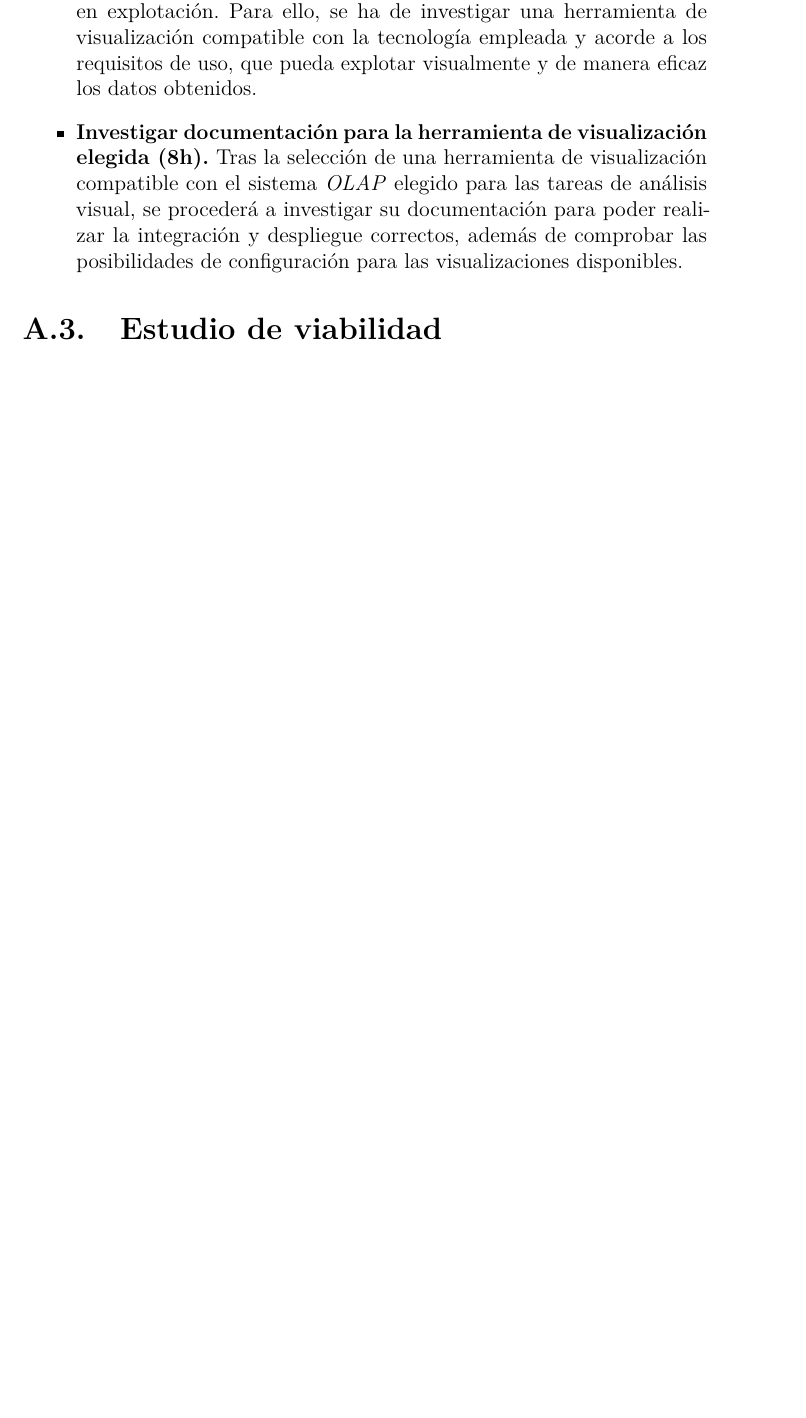
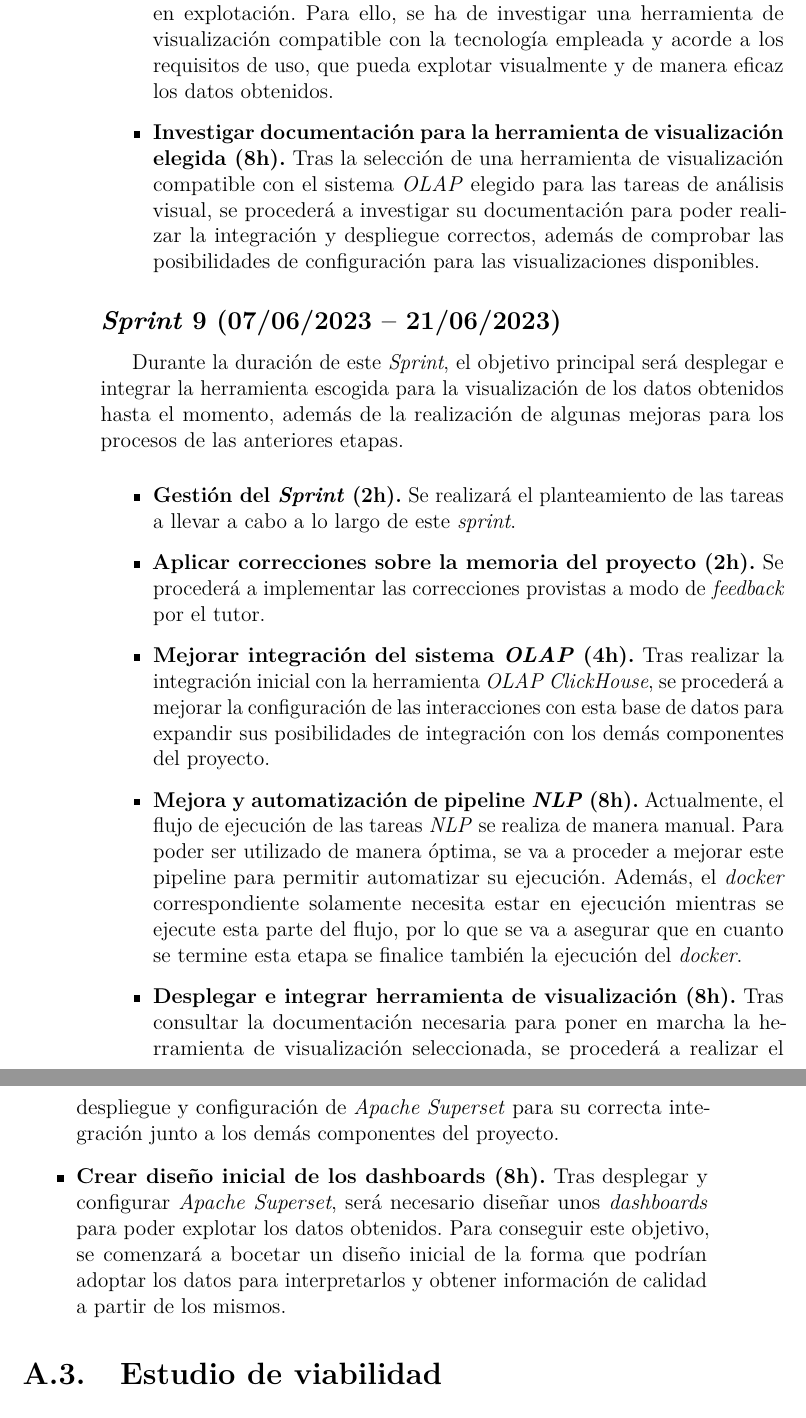
Before and after one commit to liviuvj/sentiment-analysis-platform, a LaTeX book (docs/memoria.tex, which reads docs/tex/A_Plan_proyecto.tex): part of page 57 of 72 before the commit and two parts of pages 56 and 57 of 72 after it, the two joined at a grey line, cut so that both start at the same text, the shorter picture padded with empty space. Compiled offline with pdfLaTeX.

Commit message:
Documentado Sprint 9 (Closes #52)

```diff
--- a/docs/tex/A_Plan_proyecto.tex
+++ b/docs/tex/A_Plan_proyecto.tex
@@ -216,6 +210,26 @@ Durante la duración de este \textit{Sprint}, el objetivo principal será invest
 
 \end{itemize}
 
+\subsection{\textit{Sprint} 9 (07/06/2023 -- 21/06/2023)}
+
+Durante la duración de este \textit{Sprint}, el objetivo principal será desplegar e integrar la herramienta escogida para la visualización de los datos obtenidos hasta el momento, además de la realización de algunas mejoras para los procesos de las anteriores etapas.
+
+\begin{itemize}
+
+    \item \textbf{Gestión del \textit{Sprint} (2h).} Se realizará el planteamiento de las tareas a llevar a cabo a lo largo de este \textit{sprint}.
+
+    \item \textbf{Aplicar correcciones sobre la memoria del proyecto (2h).} Se procederá a implementar las correcciones provistas a modo de \textit{feedback} por el tutor.
+
+    \item \textbf{Mejorar integración del sistema \textit{OLAP} (4h).} Tras realizar la integración inicial con la herramienta \textit{OLAP ClickHouse}, se procederá a mejorar la configuración de las interacciones con esta base de datos para expandir sus posibilidades de integración con los demás componentes del proyecto.
+
+    \item \textbf{Mejora y automatización de pipeline \textit{NLP} (8h).} Actualmente, el flujo de ejecución de las tareas \textit{NLP} se realiza de manera manual. Para poder ser utilizado de manera óptima, se va a proceder a mejorar este pipeline para permitir automatizar su ejecución. Además, el \textit{docker} correspondiente solamente necesita estar en ejecución mientras se ejecute esta parte del flujo, por lo que se va a asegurar que en cuanto se termine esta etapa se finalice también la ejecución del \textit{docker}.
+
+    \item \textbf{Desplegar e integrar herramienta de visualización (8h).} Tras consultar la documentación necesaria para poner en marcha la herramienta de visualización seleccionada, se procederá a realizar el despliegue y configuración de \textit{Apache Superset} para su correcta integración junto a los demás componentes del proyecto.
+
+    \item \textbf{Crear diseño inicial de los dashboards (8h).} Tras desplegar y configurar \textit{Apache Superset}, será necesario diseñar unos \textit{dashboards} para poder explotar los datos obtenidos. Para conseguir este objetivo, se comenzará a bocetar un diseño inicial de la forma que podrían adoptar los datos para interpretarlos y obtener información de calidad a partir de los mismos.
+
+\end{itemize}
+
 
 \section{Estudio de viabilidad}
 
```
Also changed, not shown: docs/img/sprint0.png (deleted), docs/img/sprint1.png (deleted), docs/img/sprint2.png (deleted), docs/memoria.pdf, docs/tex/A_Plan_proyecto.tex (6 more changed lines), 1 other file.
